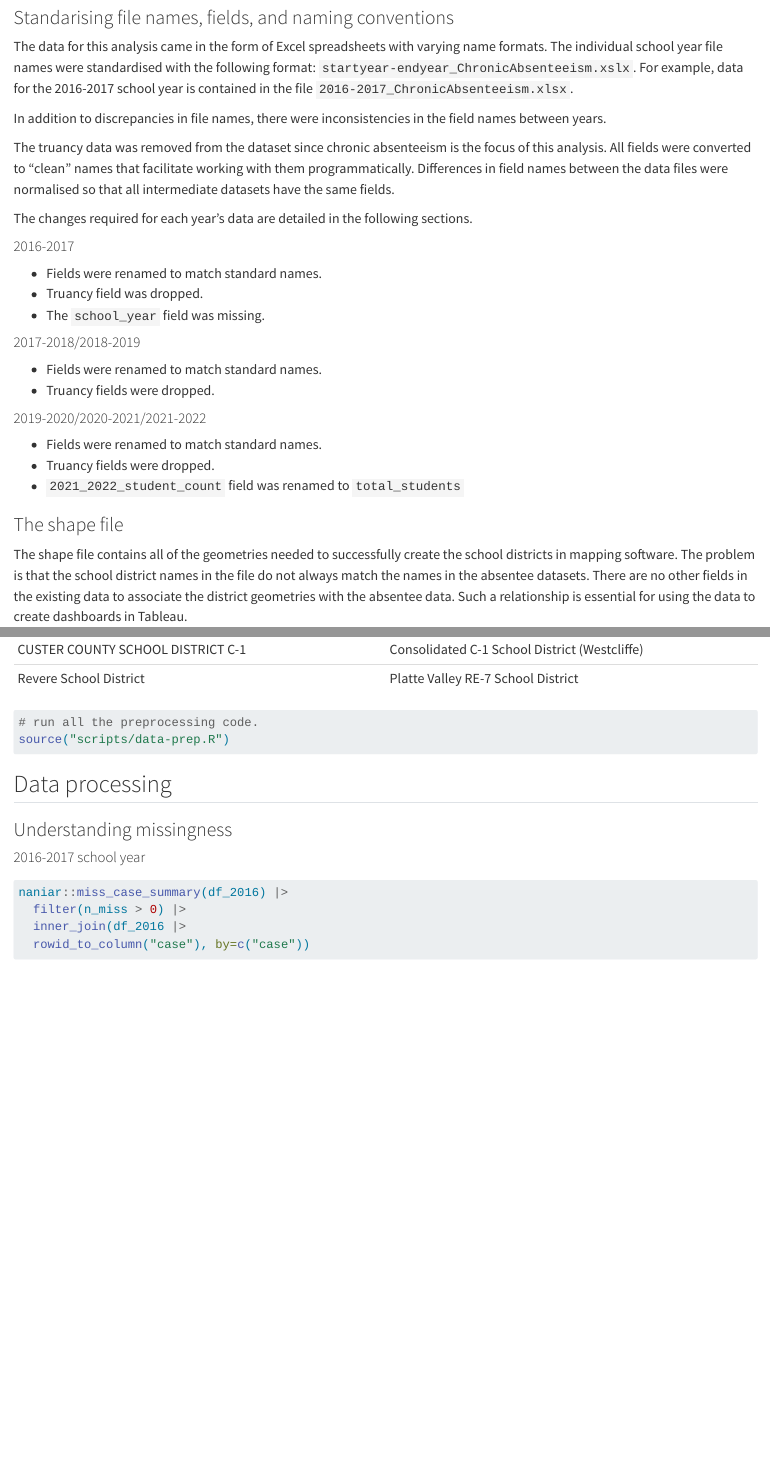
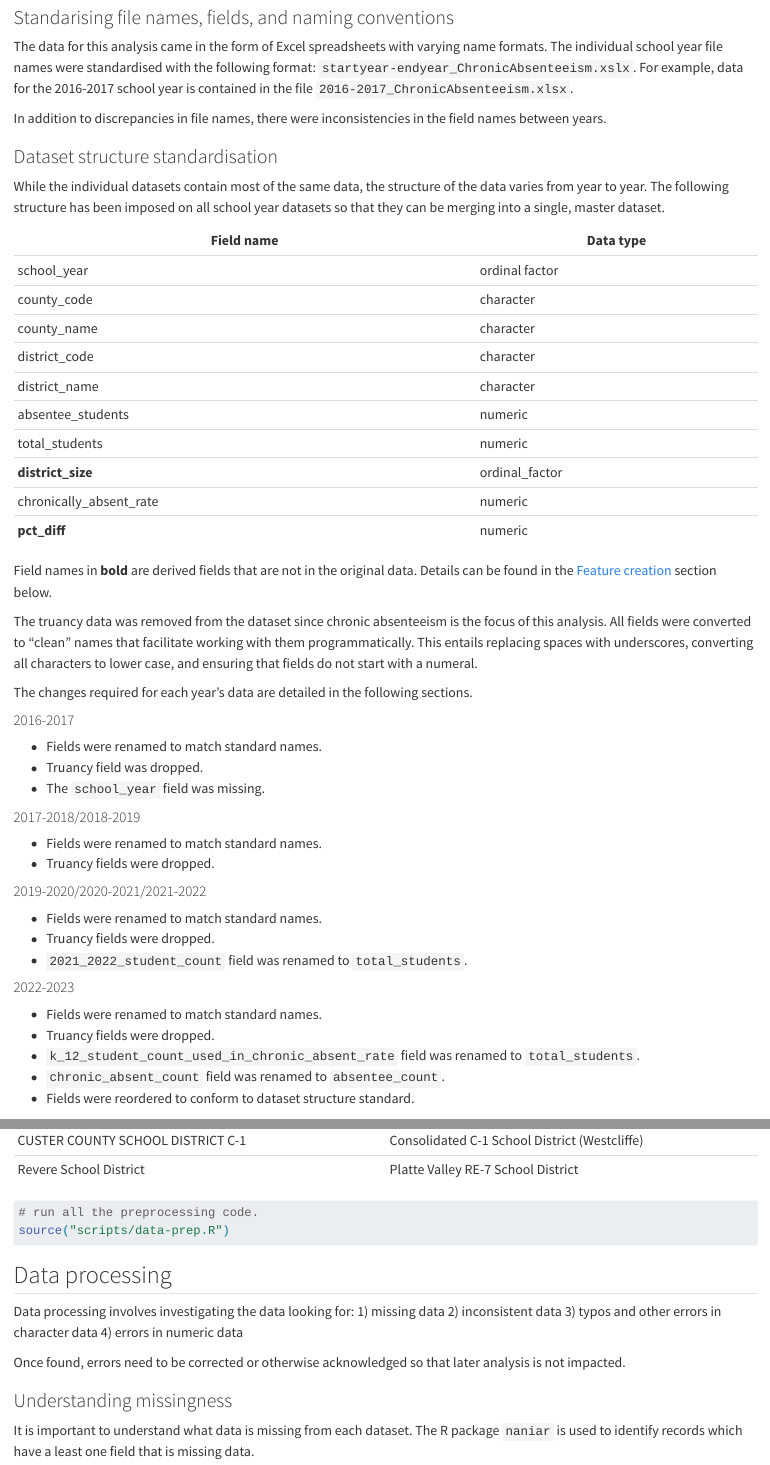
Before and after one commit to TrippBishopStats/Chronic-Absenteeism-Colorado, a Quarto document (Colorado-School-District-ChronicAbsenteeism.qmd): the page in a window 1100 px wide, from 2040 px down, and a second part further down, joined at a grey line. Rendered offline with R 4.5, knitr and Pandoc in place of Quarto, with nearby package versions; some code elsewhere in the file could not run offline; long lines of code are wrapped; column names are cleaned by a stand-in for the janitor package.

Commit message:
Added additional commentary and detail on missingness, data structure standards, and district size definitions.

````diff
--- a/Colorado-School-District-ChronicAbsenteeism.qmd
+++ b/Colorado-School-District-ChronicAbsenteeism.qmd
@@ -82,10 +82,29 @@ for the 2016-2017 school year is contained in the file
 In addition to discrepancies in file names, there were inconsistencies in the
 field names between years.
 
+### Dataset structure standardisation
+While the individual datasets contain most of the same data, the structure of the data varies from year to year. The following structure has been imposed on all school year datasets so that they can be merging into a single, master dataset.
+
+| Field name  | Data type  |
+|---|---|
+| school_year  |  ordinal factor |
+| county_code  |  character |
+| county_name  |  character |
+| district_code  |  character |
+| district_name  |  character |
+| absentee_students  |  numeric |
+| total_students  |  numeric  |
+| **district_size**  |  ordinal_factor |
+| chronically_absent_rate  |  numeric |
+| **pct_diff**  | numeric  |
+
+Field names in **bold** are derived fields that are not in the original data. Details can be found in the [Feature creation](#feature-creation) section below.
+
 The truancy data was removed from the dataset since chronic absenteeism is the
 focus of this analysis. All fields were converted to "clean" names that facilitate
-working with them programmatically. Differences in field names between the data
-files were normalised so that all intermediate datasets have the same fields.
+working with them programmatically. This entails replacing spaces with underscores,
+converting all characters to lower case, and ensuring that fields do not start
+with a numeral.
 
 The changes required for each year's data are detailed in the following sections.
 
@@ -101,10 +120,16 @@ The changes required for each year's data are detailed in the following sections
 #### 2019-2020/2020-2021/2021-2022
 * Fields were renamed to match standard names.
 * Truancy fields were dropped.
-* `2021_2022_student_count` field was renamed to `total_students`
+* `2021_2022_student_count` field was renamed to `total_students`.
+
+#### 2022-2023
+* Fields were renamed to match standard names.
+* Truancy fields were dropped.
+* `k_12_student_count_used_in_chronic_absent_rate` field was renamed to `total_students`.
+* `chronic_absent_count` field was renamed to `absentee_count`.
+* Fields were reordered to conform to dataset structure standard.
 
 ### The shape file
-
 The shape file contains all of the geometries needed to successfully create the
 school districts in mapping software. The problem is that the school district
 names in the file do not always match the names in the absentee datasets. There
@@ -129,16 +153,21 @@ The following table contains the district name discrepancies.
 | CUSTER COUNTY SCHOOL DISTRICT C-1  | Consolidated C-1 School District (Westcliffe)  |
 | Revere School District  | Platte Valley RE-7 School District  |
 
-
 ```{r run data prepartion script}
 # run all the preprocessing code.
 source("scripts/data-prep.R")
 ```
 
 ## Data processing
+Data processing involves investigating the data looking for:
+1) missing data
+2) inconsistent data
+3) typos and other errors in character data
+4) errors in numeric data
+
+Once found, errors need to be corrected or otherwise acknowledged so that later analysis is not impacted.
 
 ### Understanding missingness
-
-
+It is important to understand what data is missing from each dataset. The R package `naniar` is used to identify records which have a least one field that is missing data.
 
 #### 2016-2017 school year
````
Also changed, not shown: Colorado-School-District-ChronicAbsenteeism.qmd (31 more changed lines).
